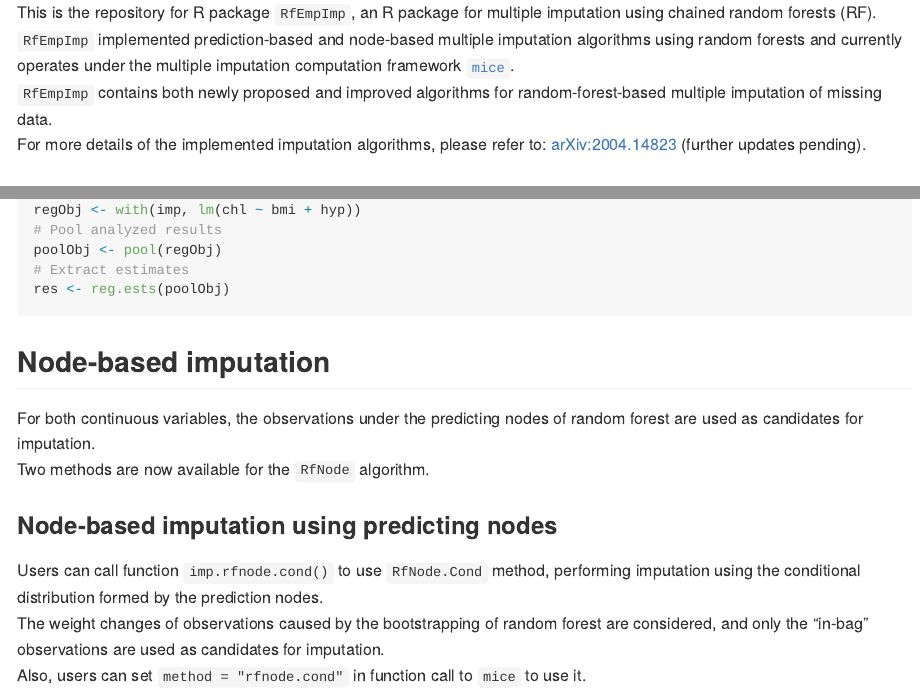
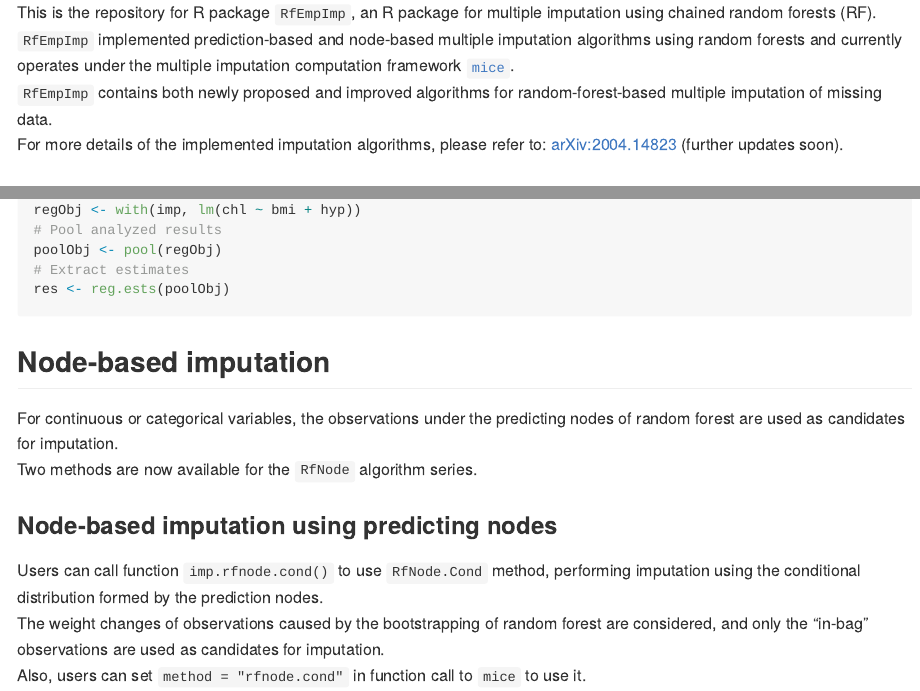
Before and after one commit to shangzhi-hong/RfEmpImp, an R Markdown document (README.Rmd): the page in a window 1100 px wide, from 250 px down, and a second part further down, joined at a grey line. The pictures show the output file README.md that the author committed with the source, drawn offline in the style of GitHub; badge pictures from the web are left out.

Commit message:
Update README

````diff
--- a/README.Rmd
+++ b/README.Rmd
@@ -29,7 +29,7 @@ imputation computation framework [`mice`](https://CRAN.R-project.org/package=mic
 `RfEmpImp` contains both newly proposed and improved algorithms for
 random-forest-based multiple imputation of missing data.
 For more details of the implemented imputation algorithms, please refer to:
-[arXiv:2004.14823](https://arxiv.org/abs/2004.14823) (further updates pending).
+[arXiv:2004.14823](https://arxiv.org/abs/2004.14823) (further updates soon).
 
 
 ## Installation
@@ -90,9 +90,9 @@ res <- reg.ests(poolObj)
 ```
 
 ## Node-based imputation
-For both continuous variables, the observations under the predicting nodes of
-random forest are used as candidates for imputation.
-Two methods are now available for the `RfNode` algorithm.
+For continuous or categorical variables, the observations under the predicting
+nodes of random forest are used as candidates for imputation.
+Two methods are now available for the `RfNode` algorithm series.
 
 ### Node-based imputation using predicting nodes
 Users can call function `imp.rfnode.cond()` to use `RfNode.Cond` method,
````
Also changed, not shown: README.md, README.Rmd (4 more changed lines).
